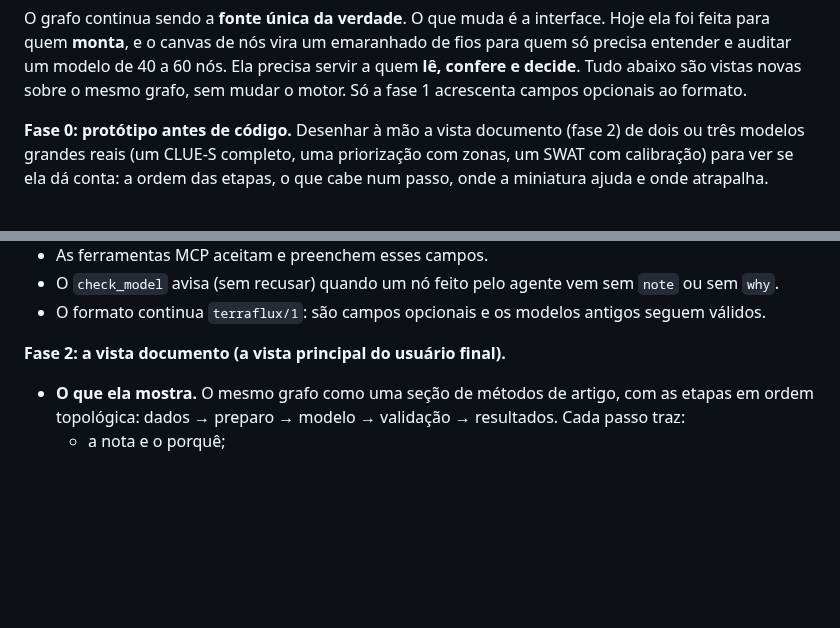
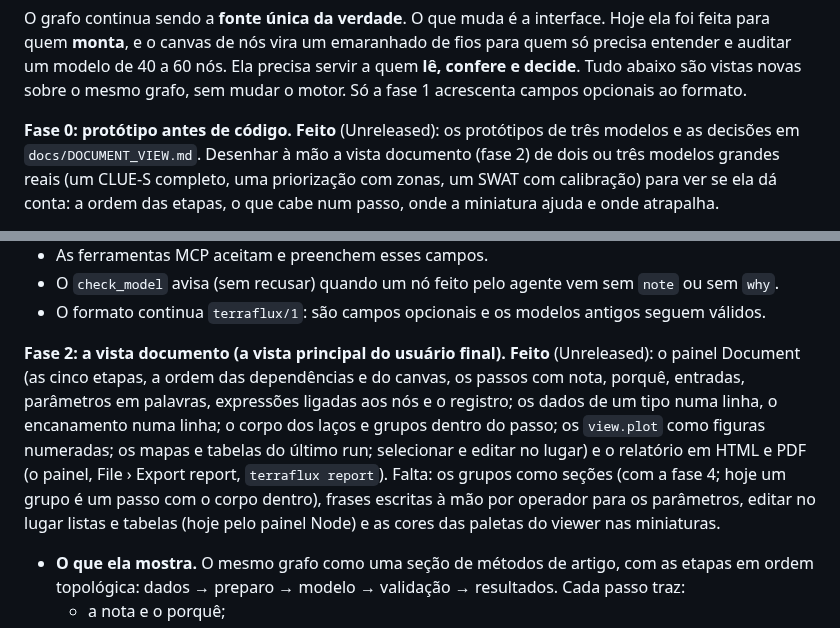
Before and after one commit to sacridini/terraflux, a Markdown page: IDEAS.md, 2 parts joined by grey strips. GitHub-like rendering; blank space fills up the shorter version.

```diff
--- a/IDEAS.md
+++ b/IDEAS.md
@@ -114,7 +114,8 @@ O grafo continua sendo a **fonte única da verdade**. O que muda é a interface.
 60 nós. Ela precisa servir a quem **lê, confere e decide**. Tudo abaixo são vistas novas sobre o mesmo grafo, sem
 mudar o motor. Só a fase 1 acrescenta campos opcionais ao formato.
 
-**Fase 0: protótipo antes de código.** Desenhar à mão a vista documento (fase 2) de dois ou três modelos grandes
+**Fase 0: protótipo antes de código.** **Feito** (Unreleased): os protótipos de três modelos e as decisões em
+`docs/DOCUMENT_VIEW.md`. Desenhar à mão a vista documento (fase 2) de dois ou três modelos grandes
 reais (um CLUE-S completo, uma priorização com zonas, um SWAT com calibração) para ver se ela dá conta: a ordem
 das etapas, o que cabe num passo, onde a miniatura ajuda e onde atrapalha.
 
@@ -135,7 +136,14 @@ selecionado.
 - O `check_model` avisa (sem recusar) quando um nó feito pelo agente vem sem `note` ou sem `why`.
 - O formato continua `terraflux/1`: são campos opcionais e os modelos antigos seguem válidos.
 
-**Fase 2: a vista documento (a vista principal do usuário final).**
+**Fase 2: a vista documento (a vista principal do usuário final).** **Feito** (Unreleased): o painel Document
+(as cinco etapas, a ordem das dependências e do canvas, os passos com nota, porquê, entradas, parâmetros em
+palavras, expressões ligadas aos nós e o registro; os dados de um tipo numa linha, o encanamento numa linha; o
+corpo dos laços e grupos dentro do passo; os `view.plot` como figuras numeradas; os mapas e tabelas do último run;
+selecionar e editar no lugar) e o relatório em HTML e PDF (o painel, File › Export report, `terraflux report`).
+Falta: os grupos como seções (com a fase 4; hoje um grupo é um passo com o corpo dentro), frases escritas à mão por
+operador para os parâmetros, editar no lugar listas e tabelas (hoje pelo painel Node) e as cores das paletas do
+viewer nas miniaturas.
 - **O que ela mostra.** O mesmo grafo como uma seção de métodos de artigo, com as etapas em ordem topológica:
   dados → preparo → modelo → validação → resultados. Cada passo traz:
   - a nota e o porquê;
```
Also changed, not shown: CHANGELOG.md (+16 -0 lines), README.md (+9 -0 lines), docs/DOCUMENT_VIEW.md (added, +291 -0 lines), docs/images/document.png (added), 10 other files.
